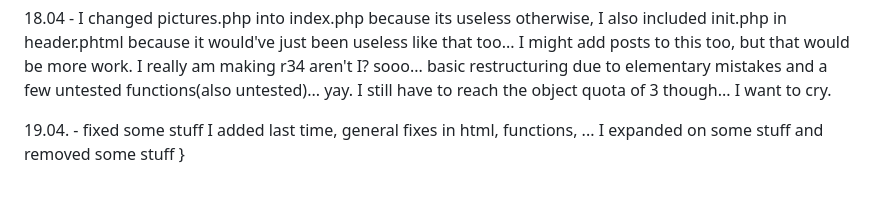
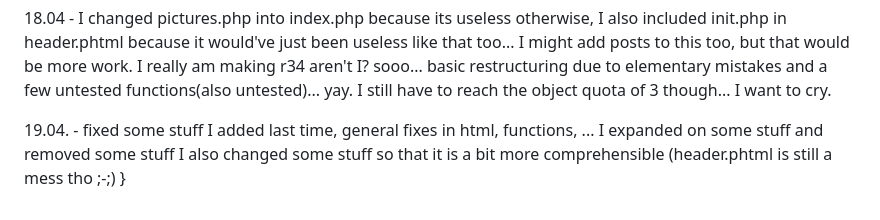
Before and after one commit to GabRab/I3C_Projekt, a Markdown page: README.md, the part around the change. Drawn GitHub-style.

```diff
--- a/README.md
+++ b/README.md
@@ -34,4 +34,5 @@ gab{
 
 19.04. - fixed some stuff I added last time, general fixes in html, functions, ...
          I expanded on some stuff and removed some stuff
+         I also changed some stuff so that it is a bit more comprehensible (header.phtml is still a mess tho ;-;)
 }
```
